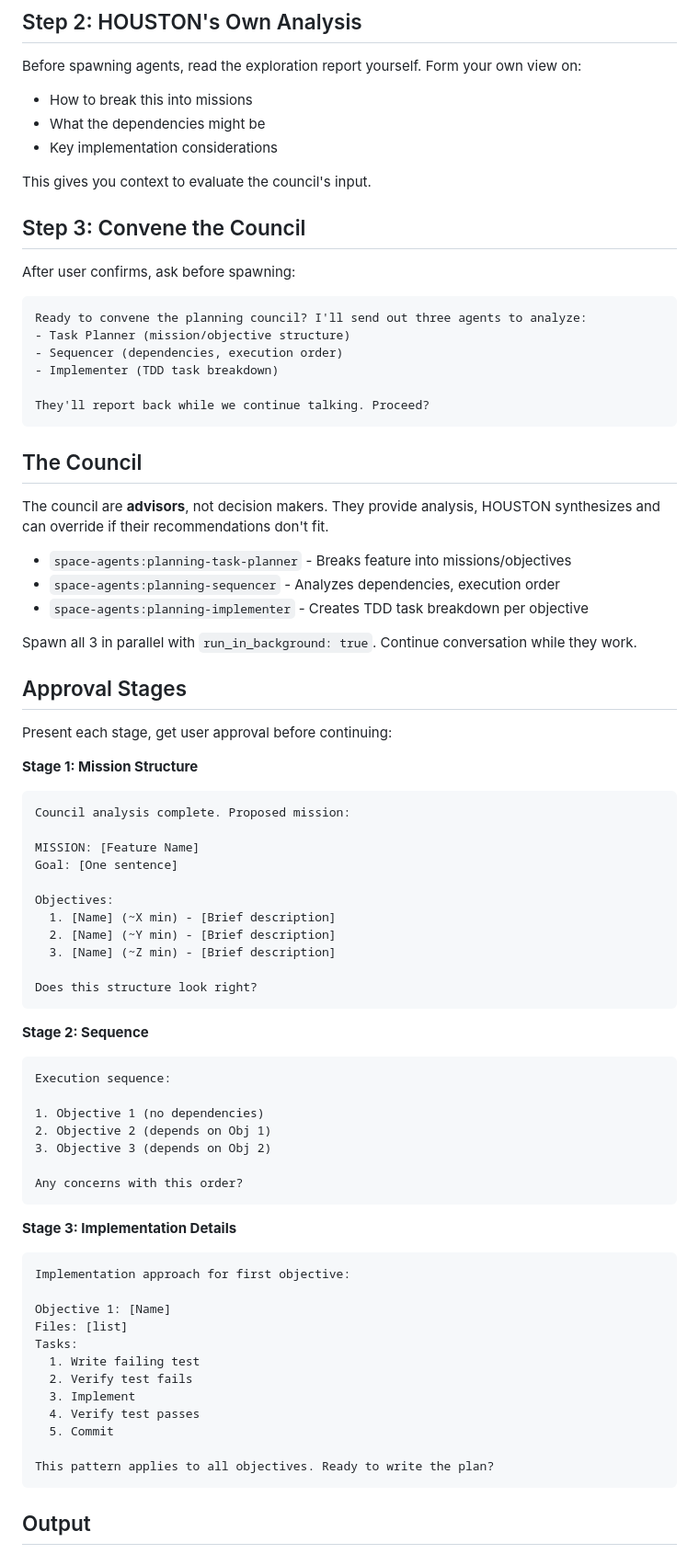
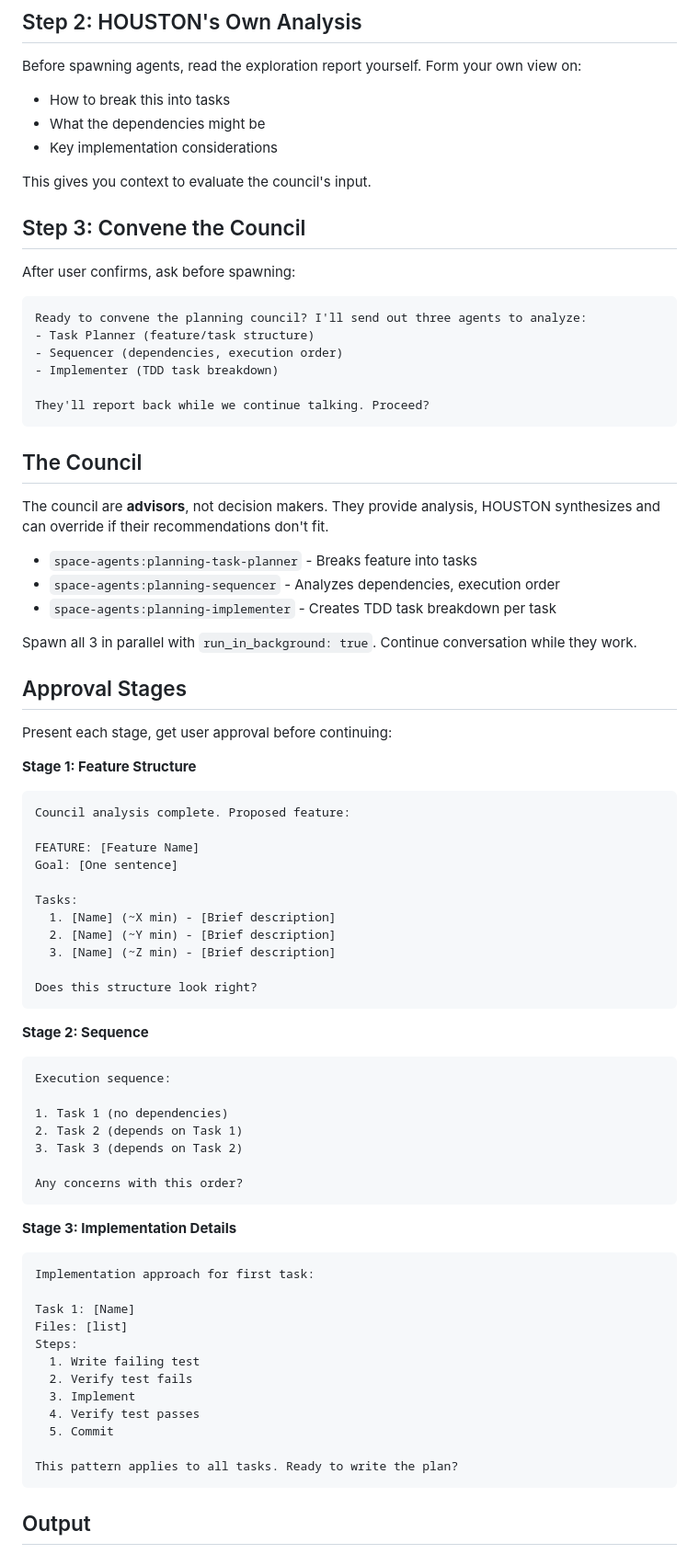
Before and after one commit to thebrownproject/space-agents, a Markdown page: skills/mission-brief/SKILL.md, the part around one of its changes. Shown at 92% size. Rendered like a GitHub page.

````diff
--- a/skills/mission-brief/SKILL.md
+++ b/skills/mission-brief/SKILL.md
@@ -43,7 +43,7 @@ Which one should we plan? (or describe something new)
 ## Step 2: HOUSTON's Own Analysis
 
 Before spawning agents, read the exploration report yourself. Form your own view on:
-- How to break this into missions
+- How to break this into tasks
 - What the dependencies might be
 - Key implementation considerations
 
@@ -54,7 +54,7 @@ This gives you context to evaluate the council's input.
 After user confirms, ask before spawning:
 ```
 Ready to convene the planning council? I'll send out three agents to analyze:
-- Task Planner (mission/objective structure)
+- Task Planner (feature/task structure)
 - Sequencer (dependencies, execution order)
 - Implementer (TDD task breakdown)
 
@@ -65,9 +65,9 @@ They'll report back while we continue talking. Proceed?
 
 The council are **advisors**, not decision makers. They provide analysis, HOUSTON synthesizes and can override if their recommendations don't fit.
 
-- `space-agents:planning-task-planner` - Breaks feature into missions/objectives
+- `space-agents:planning-task-planner` - Breaks feature into tasks
 - `space-agents:planning-sequencer` - Analyzes dependencies, execution order
-- `space-agents:planning-implementer` - Creates TDD task breakdown per objective
+- `space-agents:planning-implementer` - Creates TDD task breakdown per task
 
 Spawn all 3 in parallel with `run_in_background: true`. Continue conversation while they work.
 
@@ -75,14 +75,14 @@ Spawn all 3 in parallel with `run_in_background: true`. Continue conversation wh
 
 Present each stage, get user approval before continuing:
 
-**Stage 1: Mission Structure**
+**Stage 1: Feature Structure**
 ```
-Council analysis complete. Proposed mission:
+Council analysis complete. Proposed feature:
 
-MISSION: [Feature Name]
+FEATURE: [Feature Name]
 Goal: [One sentence]
 
-Objectives:
+Tasks:
   1. [Name] (~X min) - [Brief description]
   2. [Name] (~Y min) - [Brief description]
   3. [Name] (~Z min) - [Brief description]
@@ -94,27 +94,27 @@ Does this structure look right?
 ```
 Execution sequence:
 
-1. Objective 1 (no dependencies)
-2. Objective 2 (depends on Obj 1)
-3. Objective 3 (depends on Obj 2)
+1. Task 1 (no dependencies)
+2. Task 2 (depends on Task 1)
+3. Task 3 (depends on Task 2)
 
 Any concerns with this order?
 ```
 
 **Stage 3: Implementation Details**
 ```
-Implementation approach for first objective:
+Implementation approach for first task:
 
-Objective 1: [Name]
+Task 1: [Name]
 Files: [list]
-Tasks:
+Steps:
   1. Write failing test
   2. Verify test fails
   3. Implement
   4. Verify test passes
   5. Commit
 
-This pattern applies to all objectives. Ready to write the plan?
+This pattern applies to all tasks. Ready to write the plan?
 ```
 
 ## Output
````
Also changed, not shown: other parts of skills/mission-brief/SKILL.md (+42 -33 lines).
